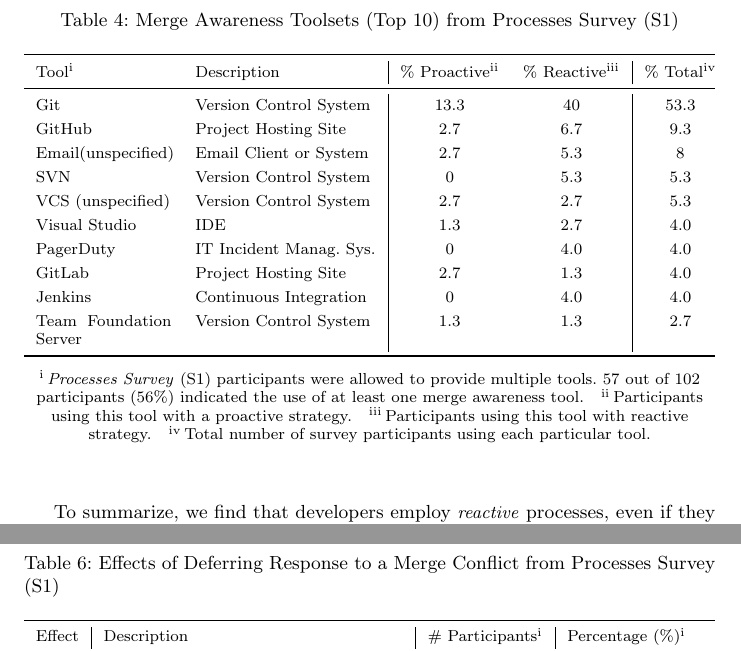
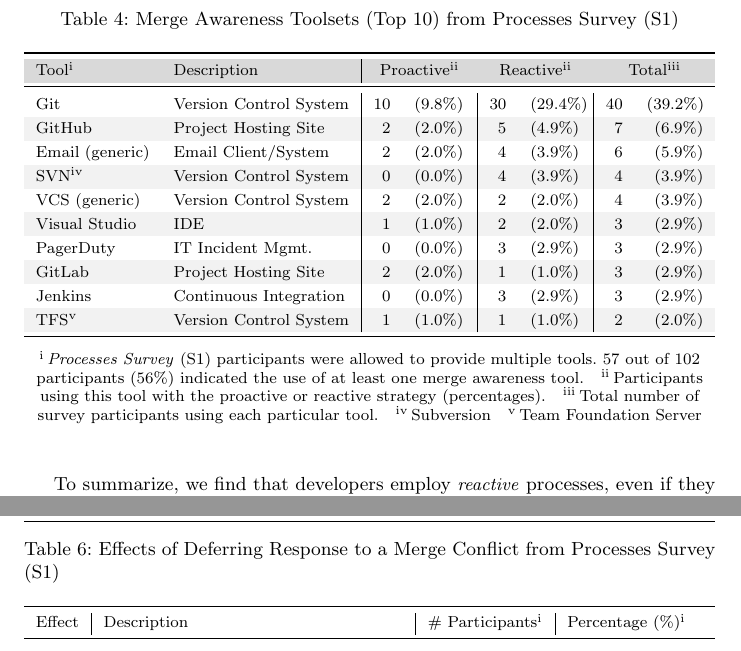
Before and after one commit to EPICLab/EMSE19-MergeConflicts, a LaTeX paper (main.tex, which reads RQ1.tex): two parts of pages 16 and 19 of 42 before the commit and two parts of pages 16 and 19 of 41 after it, joined at a grey line, cut so that both start at the same text. Compiled offline with pdfLaTeX.

Commit message:
Reformatted Table 4: Merge Awareness Toolsets (Top 10) to use Q, A, Z alignments and include both counts and percentages

```diff
--- a/RQ1.tex
+++ b/RQ1.tex
@@ -130,23 +130,22 @@
 \caption{Merge Awareness Toolsets (Top 10) from Processes Survey (S1)}
 \label{s1_toolset}
 \centering
-\begin{tabularx}{\textwidth}{sl|cc|c}
+\begin{tabularx}{\textwidth}{Q{2.51cm}l|RQ{1.11cm}|RQ{1.12cm}|RZ{1cm}}
 \toprule
-% \textbf{Par.}\parnote{Par. = Total number of survey participants using each tool.}
-% \vspace*{-0.3\baselineskip}
+  \rowcolor[gray]{0.85}
   \parnoteclear % tabularx will otherwise add each note thrice
-  Tool\parnote{\textit{Processes Survey}~(S1) participants were allowed to provide multiple tools. 57 out of 102 participants (56\%) indicated the use of at least one merge awareness tool.} & Description & \% Proactive\parnote{Participants using this tool with a proactive strategy.} & \% Reactive\parnote{Participants using this tool with reactive strategy.} & \% Total\parnote{Total number of survey participants using each particular tool.}\\
+  Tool\parnote{\textit{Processes Survey}~(S1) participants were allowed to provide multiple tools. 57 out of 102 participants (56\%) indicated the use of at least one merge awareness tool.} & Description & \multicolumn{2}{c}{Proactive\parnote{\label{tool_responses}Participants using this tool with the proactive or reactive strategy (percentages).}} & \multicolumn{2}{c}{Reactive\parnoteref{tool_responses}} & \multicolumn{2}{c}{Total\parnote{Total number of survey participants using each particular tool.}}\\
 \midrule
-  Git & Version Control System & 13.3 & 40 & 53.3\\
-  GitHub & Project Hosting Site & 2.7 & 6.7 & 9.3\\
-  Email(unspecified) & Email Client or System & 2.7 & 5.3 & 8\\
-  SVN & Version Control System & 0 & 5.3 & 5.3\\
-  VCS (unspecified) & Version Control System & 2.7 & 2.7 & 5.3\\
-  Visual Studio & IDE & 1.3 & 2.7 & 4.0\\
-  PagerDuty & IT Incident Manag. Sys. & 0 & 4.0 & 4.0\\
-  GitLab & Project Hosting Site & 2.7 & 1.3 & 4.0\\
-  Jenkins & Continuous Integration & 0 & 4.0 & 4.0\\
-  Team Foundation Server & Version Control System & 1.3 & 1.3 & 2.7\\
+  Git & Version Control System & 10 & (9.8\%) & 30 & (29.4\%) & 40 & (39.2\%)\\
+  \rowcolor[gray]{0.95}GitHub & Project Hosting Site & 2 & (2.0\%) & 5 & (4.9\%) & 7 & (6.9\%)\\
+  Email (generic) & Email Client/System & 2 & (2.0\%) & 4 & (3.9\%) & 6 & (5.9\%)\\
+  \rowcolor[gray]{0.95}SVN\parnote{Subversion} & Version Control System & 0 & (0.0\%) & 4 & (3.9\%) & 4 & (3.9\%)\\
+  VCS (generic) & Version Control System & 2 & (2.0\%) & 2 & (2.0\%) & 4 & (3.9\%)\\
+  \rowcolor[gray]{0.95}Visual Studio & IDE & 1 & (1.0\%) & 2 & (2.0\%) & 3 & (2.9\%)\\
+  PagerDuty & IT Incident Mgmt. & 0 & (0.0\%) & 3 & (2.9\%) & 3 & (2.9\%)\\
+  \rowcolor[gray]{0.95}GitLab & Project Hosting Site & 2 & (2.0\%) & 1 & (1.0\%) & 3 & (2.9\%)\\
+  Jenkins & Continuous Integration & 0 & (0.0\%) & 3 & (2.9\%) & 3 & (2.9\%)\\
+  \rowcolor[gray]{0.95}TFS\parnote{Team Foundation Server} & Version Control System & 1 & (1.0\%) & 1 & (1.0\%) & 2 & (2.0\%)\\
 \bottomrule
 \end{tabularx}
 \parnotes
```
